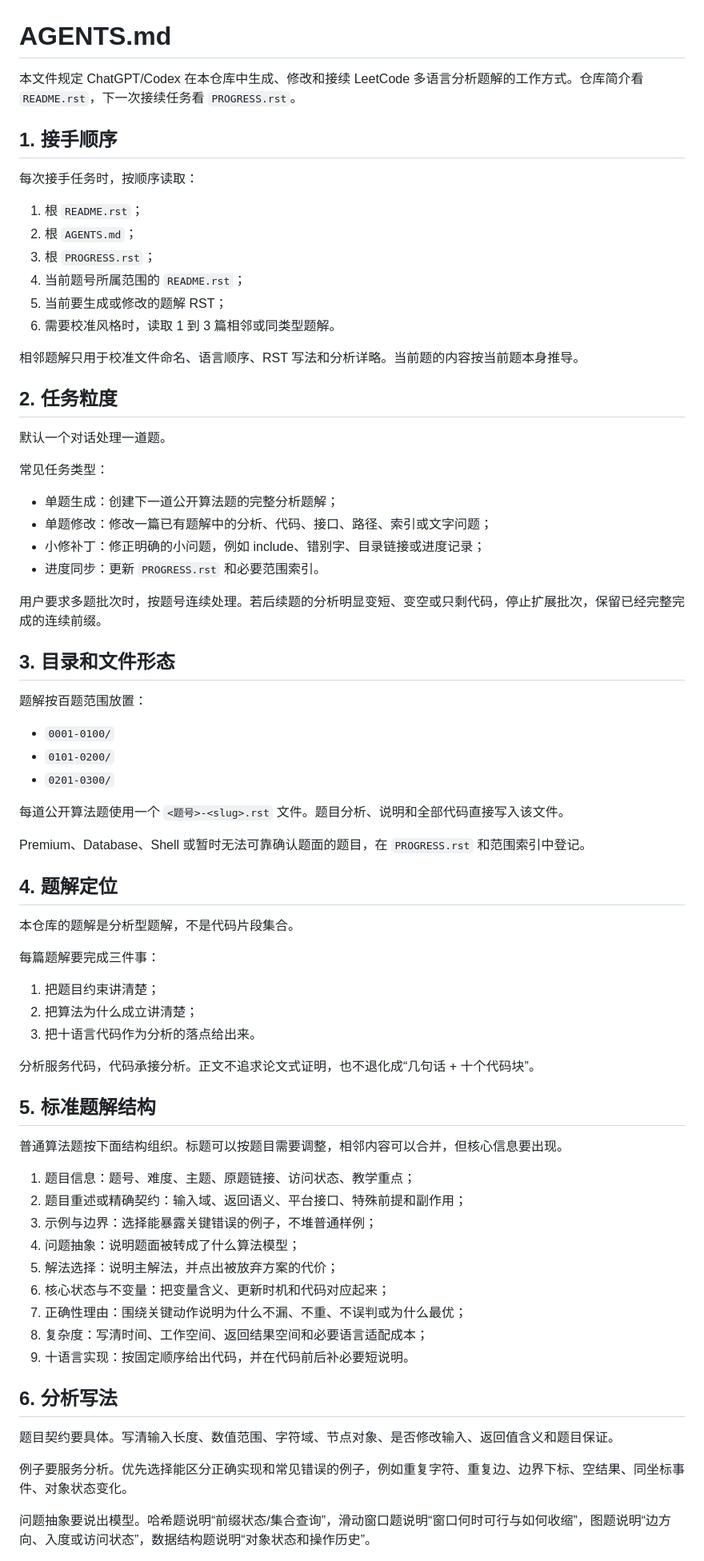
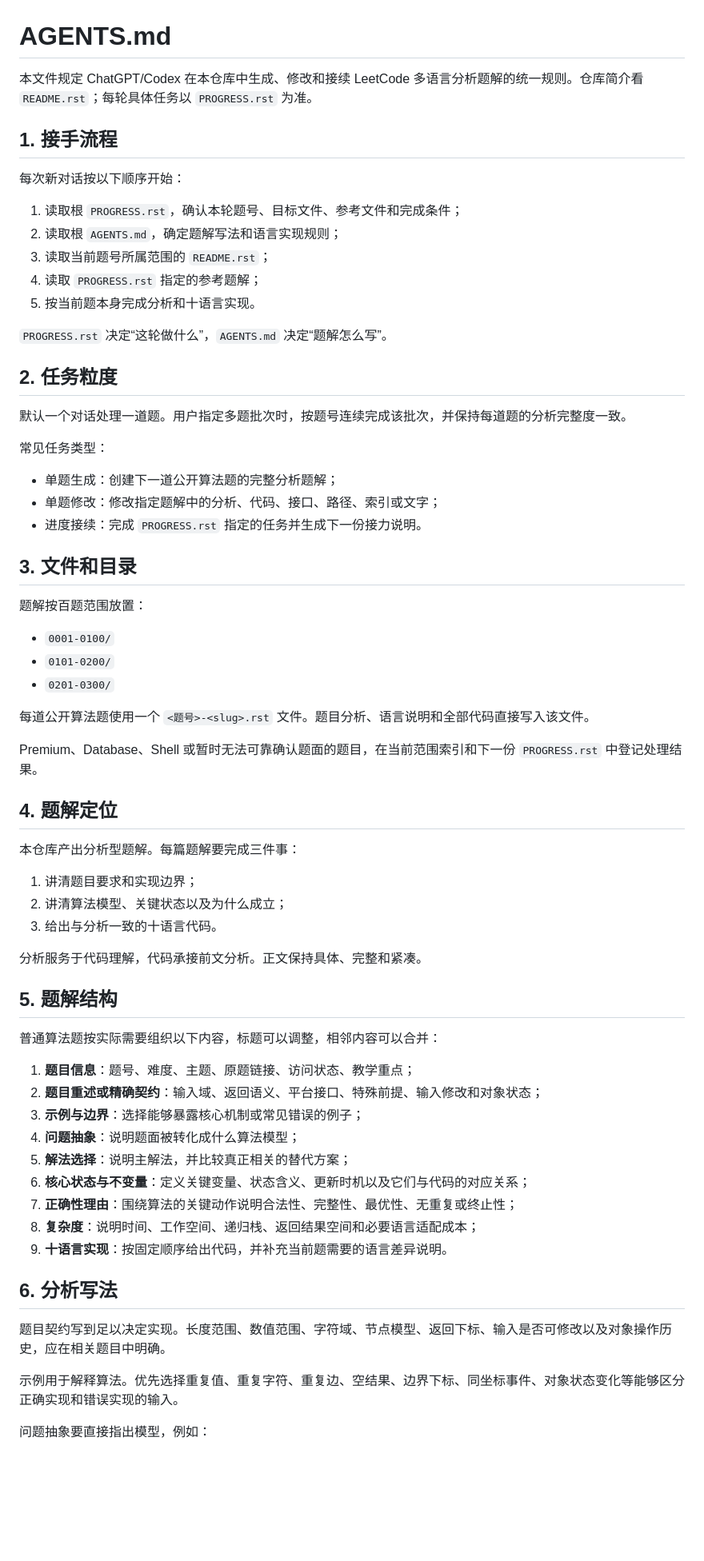
Before and after one commit to cxy-251/LeetCodeRST, a Markdown page: AGENTS.md, the part around one of its changes. Shown at 80% size. Drawn GitHub-style; blank space fills up the shorter version.

Commit message:
docs: make agents a stable execution specification

```diff
--- a/AGENTS.md
+++ b/AGENTS.md
@@ -1,34 +1,30 @@
 # AGENTS.md
 
-本文件规定 ChatGPT/Codex 在本仓库中生成、修改和接续 LeetCode 多语言分析题解的工作方式。仓库简介看 `README.rst`，下一次接续任务看 `PROGRESS.rst`。
+本文件规定 ChatGPT/Codex 在本仓库中生成、修改和接续 LeetCode 多语言分析题解的统一规则。仓库简介看 `README.rst`；每轮具体任务以 `PROGRESS.rst` 为准。
 
-## 1. 接手顺序
+## 1. 接手流程
 
-每次接手任务时，按顺序读取：
+每次新对话按以下顺序开始：
 
-1. 根 `README.rst`；
-2. 根 `AGENTS.md`；
-3. 根 `PROGRESS.rst`；
-4. 当前题号所属范围的 `README.rst`；
-5. 当前要生成或修改的题解 RST；
-6. 需要校准风格时，读取 1 到 3 篇相邻或同类型题解。
+1. 读取根 `PROGRESS.rst`，确认本轮题号、目标文件、参考文件和完成条件；
+2. 读取根 `AGENTS.md`，确定题解写法和语言实现规则；
+3. 读取当前题号所属范围的 `README.rst`；
+4. 读取 `PROGRESS.rst` 指定的参考题解；
+5. 按当前题本身完成分析和十语言实现。
 
-相邻题解只用于校准文件命名、语言顺序、RST 写法和分析详略。当前题的内容按当前题本身推导。
+`PROGRESS.rst` 决定“这轮做什么”，`AGENTS.md` 决定“题解怎么写”。
 
 ## 2. 任务粒度
 
-默认一个对话处理一道题。
+默认一个对话处理一道题。用户指定多题批次时，按题号连续完成该批次，并保持每道题的分析完整度一致。
 
 常见任务类型：
 
 - 单题生成：创建下一道公开算法题的完整分析题解；
-- 单题修改：修改一篇已有题解中的分析、代码、接口、路径、索引或文字问题；
-- 小修补丁：修正明确的小问题，例如 include、错别字、目录链接或进度记录；
-- 进度同步：更新 `PROGRESS.rst` 和必要范围索引。
+- 单题修改：修改指定题解中的分析、代码、接口、路径、索引或文字；
+- 进度接续：完成 `PROGRESS.rst` 指定的任务并生成下一份接力说明。
 
-用户要求多题批次时，按题号连续处理。若后续题的分析明显变短、变空或只剩代码，停止扩展批次，保留已经完整完成的连续前缀。
-
-## 3. 目录和文件形态
+## 3. 文件和目录
 
 题解按百题范围放置：
 
@@ -36,41 +32,39 @@
 - `0101-0200/`
 - `0201-0300/`
 
-每道公开算法题使用一个 `<题号>-<slug>.rst` 文件。题目分析、说明和全部代码直接写入该文件。
+每道公开算法题使用一个 `<题号>-<slug>.rst` 文件。题目分析、语言说明和全部代码直接写入该文件。
 
-Premium、Database、Shell 或暂时无法可靠确认题面的题目，在 `PROGRESS.rst` 和范围索引中登记。
+Premium、Database、Shell 或暂时无法可靠确认题面的题目，在当前范围索引和下一份 `PROGRESS.rst` 中登记处理结果。
 
 ## 4. 题解定位
 
-本仓库的题解是分析型题解，不是代码片段集合。
+本仓库产出分析型题解。每篇题解要完成三件事：
 
-每篇题解要完成三件事：
+1. 讲清题目要求和实现边界；
+2. 讲清算法模型、关键状态以及为什么成立；
+3. 给出与分析一致的十语言代码。
 
-1. 把题目约束讲清楚；
-2. 把算法为什么成立讲清楚；
-3. 把十语言代码作为分析的落点给出来。
+分析服务于代码理解，代码承接前文分析。正文保持具体、完整和紧凑。
 
-分析服务代码，代码承接分析。正文不追求论文式证明，也不退化成“几句话 + 十个代码块”。
+## 5. 题解结构
 
-## 5. 标准题解结构
+普通算法题按实际需要组织以下内容，标题可以调整，相邻内容可以合并：
 
-普通算法题按下面结构组织。标题可以按题目需要调整，相邻内容可以合并，但核心信息要出现。
-
-1. 题目信息：题号、难度、主题、原题链接、访问状态、教学重点；
-2. 题目重述或精确契约：输入域、返回语义、平台接口、特殊前提和副作用；
-3. 示例与边界：选择能暴露关键错误的例子，不堆普通样例；
-4. 问题抽象：说明题面被转成了什么算法模型；
-5. 解法选择：说明主解法，并点出被放弃方案的代价；
-6. 核心状态与不变量：把变量含义、更新时机和代码对应起来；
-7. 正确性理由：围绕关键动作说明为什么不漏、不重、不误判或为什么最优；
-8. 复杂度：写清时间、工作空间、返回结果空间和必要语言适配成本；
-9. 十语言实现：按固定顺序给出代码，并在代码前后补必要短说明。
+1. **题目信息**：题号、难度、主题、原题链接、访问状态、教学重点；
+2. **题目重述或精确契约**：输入域、返回语义、平台接口、特殊前提、输入修改和对象状态；
+3. **示例与边界**：选择能够暴露核心机制或常见错误的例子；
+4. **问题抽象**：说明题面被转化成什么算法模型；
+5. **解法选择**：说明主解法，并比较真正相关的替代方案；
+6. **核心状态与不变量**：定义关键变量、状态含义、更新时机以及它们与代码的对应关系；
+7. **正确性理由**：围绕算法的关键动作说明合法性、完整性、最优性、无重复或终止性；
+8. **复杂度**：说明时间、工作空间、递归栈、返回结果空间和必要语言适配成本；
+9. **十语言实现**：按固定顺序给出代码，并补充当前题需要的语言差异说明。
 
 ## 6. 分析写法
 
-题目契约要具体。写清输入长度、数值范围、字符域、节点对象、是否修改输入、返回值含义和题目保证。
+题目契约写到足以决定实现。长度范围、数值范围、字符域、节点模型、返回下标、输入是否可修改以及对象操作历史，应在相关题目中明确。
 
-例子要服务分析。优先选择能区分正确实现和常见错误的例子，例如重复字符、重复边、边界下标、空结果、同坐标事件、对象状态变化。
+示例用于解释算法。优先选择重复值、重复字符、重复边、空结果、边界下标、同坐标事件、对象状态变化等能够区分正确实现和错误实现的输入。
 
-问题抽象要说出模型。哈希题说明“前缀状态/集合查询”，滑动窗口题说明“窗口何时可行与如何收缩”，图题说明“边方向、入度或访问状态”，数据结构题说明“对象状态和操作历史”。
+问题抽象要直接指出模型，例如：
 
```
Also changed, not shown: other parts of AGENTS.md (+39 -31 lines).
